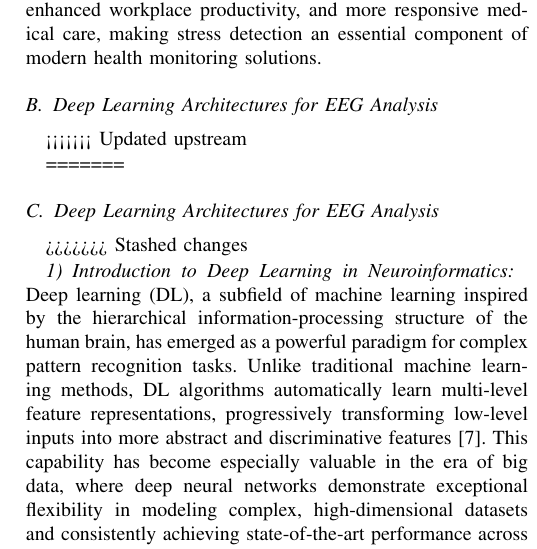
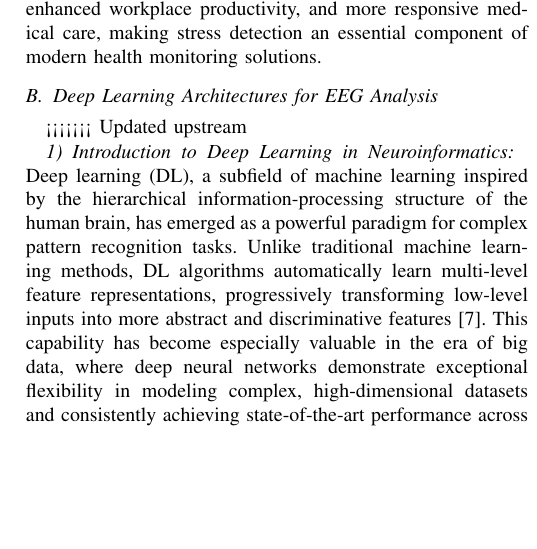
Before and after one commit to milindaperera01/FYP_report, a LaTeX paper (IEEE-conference-template-062824/IEEE-conference-template-062824.tex): part of one column of page 2 of 7 before the commit and part of one column of page 2 of 6 after it, cut so that both start at the same text, the shorter picture padded with empty space. Compiled offline with pdfLaTeX; a missing font is replaced by an installed copy or a similar font; a LaTeX package or settings file that is missing is left out.

Commit message:
Update IEEE-conference-template-062824.tex

```diff
--- a/IEEE-conference-template-062824/IEEE-conference-template-062824.tex
+++ b/IEEE-conference-template-062824/IEEE-conference-template-062824.tex
@@ -102,10 +102,6 @@ productivity, and more responsive medical care, making stress detection an essen
 \subsection{Deep Learning Architectures for EEG Analysis}
 <<<<<<< Updated upstream
 
-=======
-\subsection{Deep Learning Architectures for EEG Analysis}
->>>>>>> Stashed changes
-
 \subsubsection{Introduction to Deep Learning in Neuroinformatics}
 Deep learning (DL), a subfield of machine learning inspired by the hierarchical information-processing structure of the human brain, has emerged as a powerful paradigm for
 complex pattern recognition tasks. Unlike traditional machine learning methods, DL algorithms automatically learn multi-level feature representations, progressively transforming
```
Also changed, not shown: IEEE-conference-template-062824/IEEE-conference-template-062824.tex (4 more changed lines).
